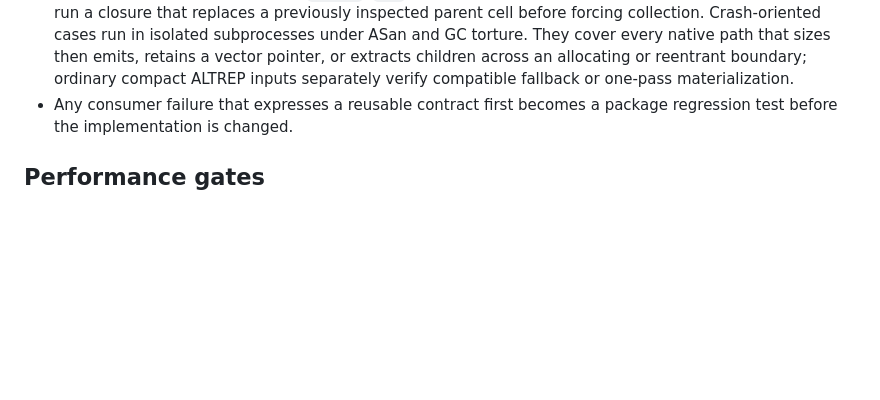
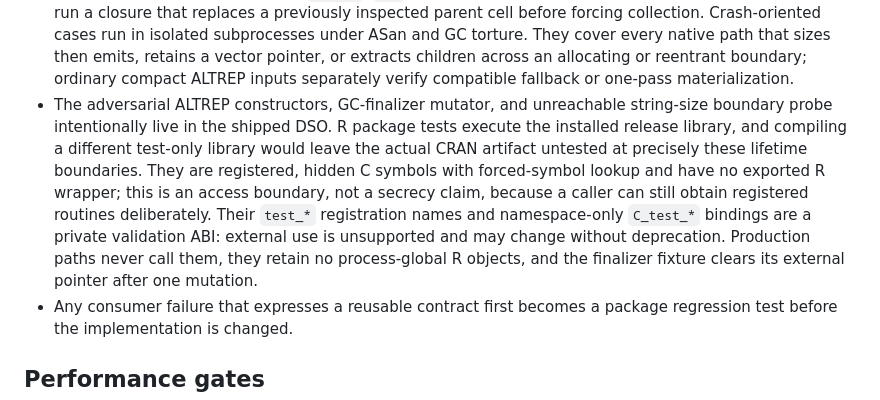
Before and after one commit to mlr-org/paradox, a Markdown page: design/validation.md, the part around the change. Rendered like a GitHub page; blank space fills up the shorter version.

Commit message:
Document adversarial native test ABI

```diff
--- a/design/validation.md
+++ b/design/validation.md
@@ -179,6 +179,18 @@ substitution from truncating or splitting coordination.
   sizes then emits, retains a vector pointer, or extracts children across an
   allocating or reentrant boundary; ordinary compact ALTREP inputs separately
   verify compatible fallback or one-pass materialization.
+- The adversarial ALTREP constructors, GC-finalizer mutator, and unreachable
+  string-size boundary probe intentionally live in the shipped DSO. R package
+  tests execute the installed release library, and compiling a different
+  test-only library would leave the actual CRAN artifact untested at precisely
+  these lifetime boundaries. They are registered, hidden C symbols with
+  forced-symbol lookup and have no exported R wrapper; this is an access
+  boundary, not a secrecy claim, because a caller can still obtain registered
+  routines deliberately. Their `test_*` registration names and namespace-only
+  `C_test_*` bindings are a private validation ABI: external use is unsupported
+  and may change without deprecation. Production paths never call them, they
+  retain no process-global R objects, and the finalizer fixture clears its
+  external pointer after one mutation.
 - Any consumer failure that expresses a reusable contract first becomes a
   package regression test before the implementation is changed.
 
```
